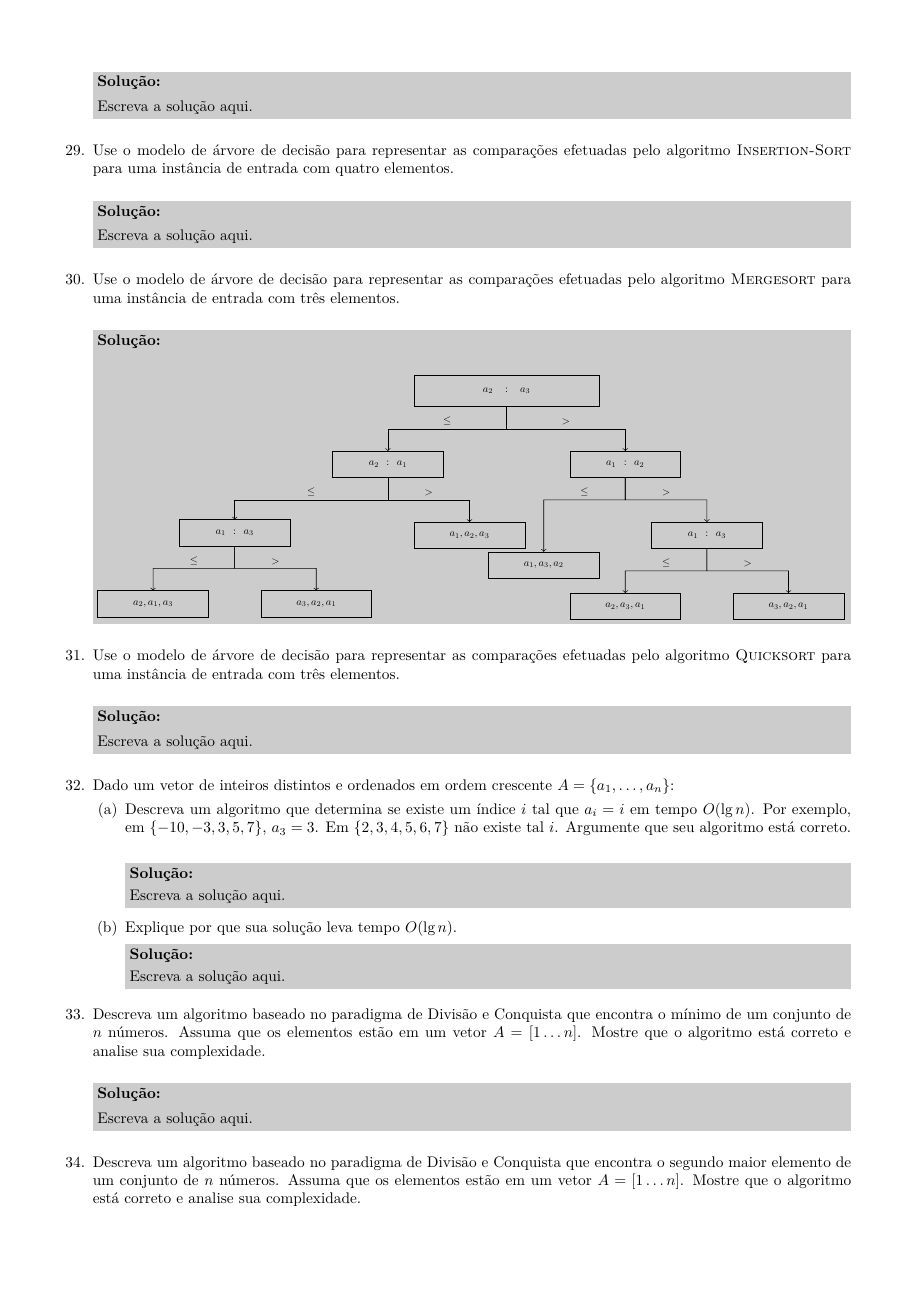
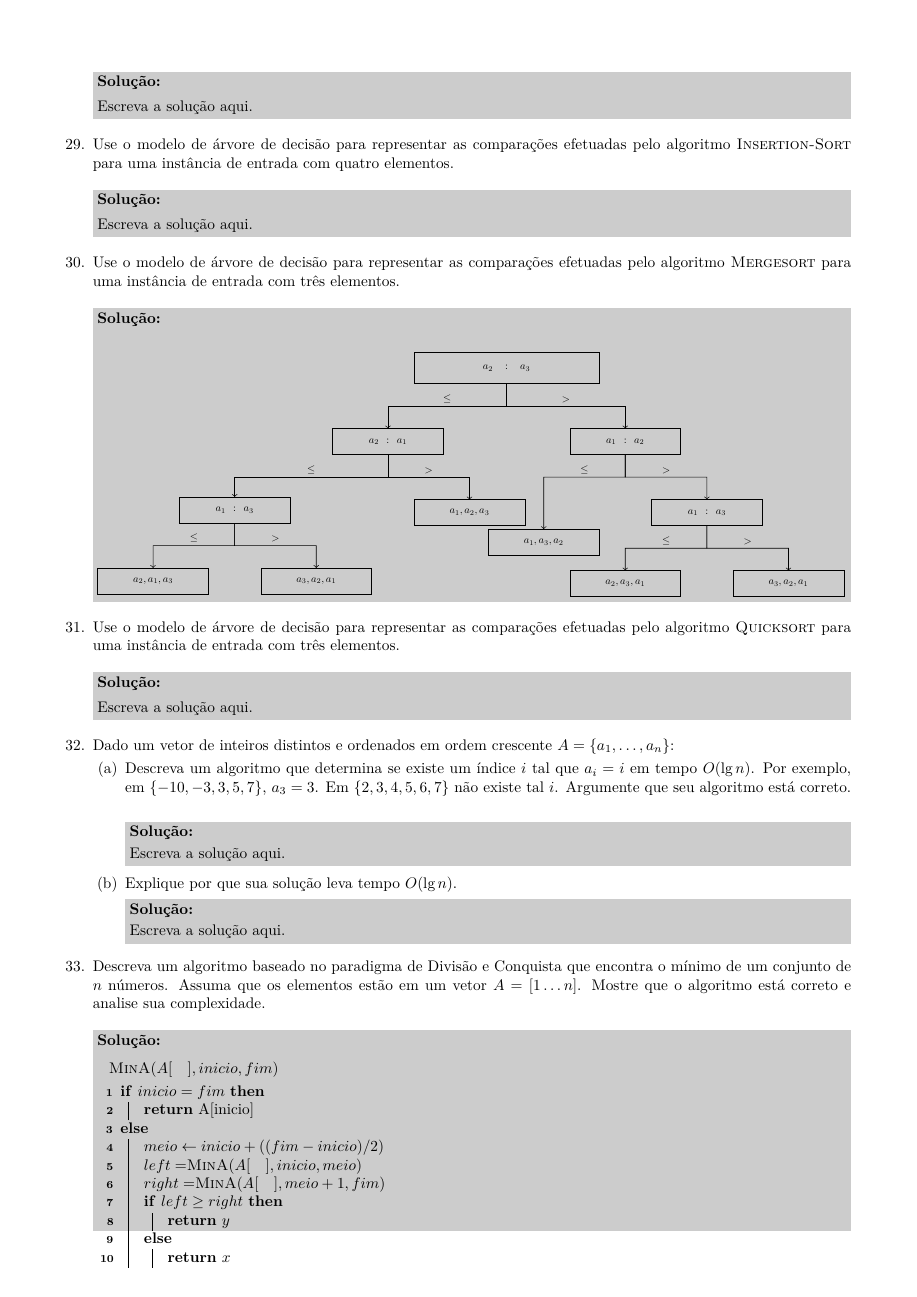
Before and after one commit to LFMP/PAA, a LaTeX problem sheet (Trabalho/fonte.tex): page 9 of 10. Compiled offline with LuaLaTeX; a LaTeX package or settings file that is missing is left out.

Commit message:
update fonte.tex

```diff
--- a/Trabalho/fonte.tex
+++ b/Trabalho/fonte.tex
@@ -17,6 +17,7 @@
 \usepackage{float}
 \usepackage{color}
 \usepackage[T1]{fontenc}
+\usepackage{verbatim}
 
 \usetikzlibrary{arrows,calc, snakes, backgrounds,positioning}
 
@@ -853,4 +849,21 @@ Prof. Daniel Kikuti
   Assuma que os elementos estão em um vetor $A = [1\ldots n]$.
   Mostre que o algoritmo está correto e analise sua complexidade.
   \begin{solution}
-    Escreva a solução aqui.
+    \begin{algorithm}[H]
+      \NoCaptionOfAlgo
+      \DontPrintSemicolon
+      \If {$inicio = fim$}{
+        \Return A[inicio]\;
+      }\Else{
+        $meio \leftarrow inicio + ((fim - inicio)/2)$\;
+        $left = $\textsc{MinA}($A[\quad], inicio, meio$)\;
+        $right = $\textsc{MinA}($A[\quad], meio + 1, fim$)\;
+        \If{$left \geq right$}{
+          \Return $y$\;
+        }
+        \Else{
+          \Return $x$\;
+        }
+      }
+      \caption{\textsc{MinA}($A[\quad], inicio, fim$)}
+    \end{algorithm}
```
Also changed, not shown: Trabalho/fonte.pdf, Trabalho/fonte.tex (16 more changed lines), 2 other files.
